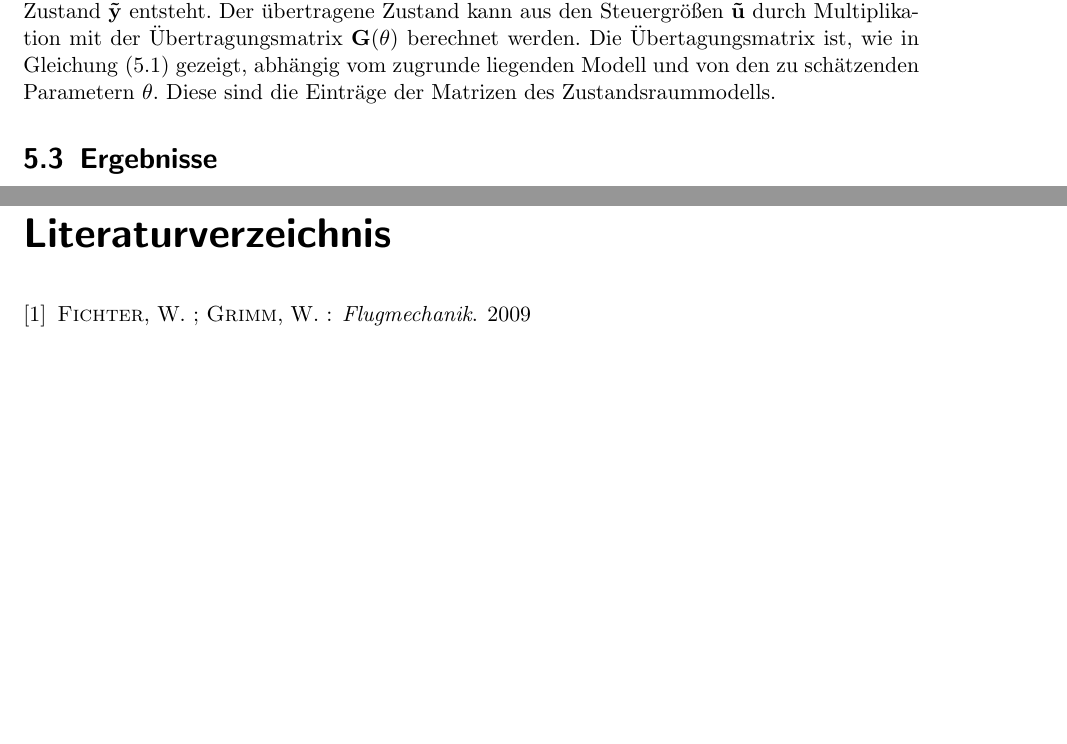
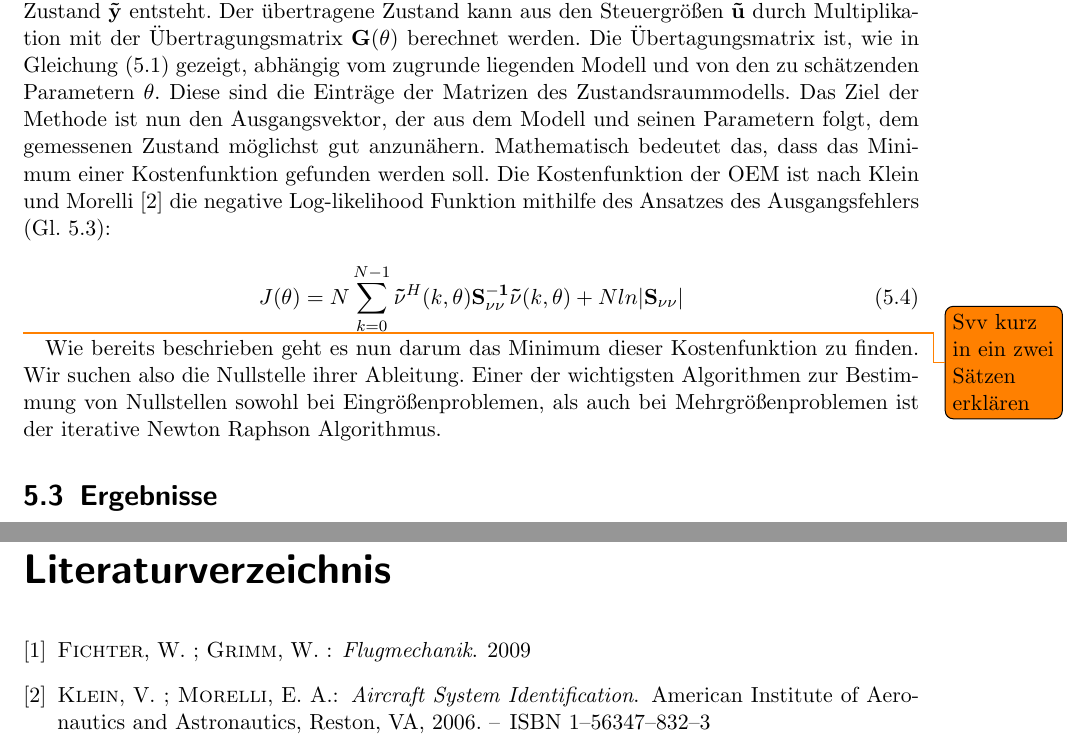
Before and after one commit to floriangschwandtner/Aerobotics2021, a LaTeX document (0a_Abschlussbericht/Main.tex, which reads 0a_Abschlussbericht/src/frequenzbereich.tex): two parts of pages 10 and 12 of 12, joined at a grey line, cut so that both start at the same text, the shorter picture padded with empty space. Compiled offline with pdfLaTeX.

Commit message:
Freqeunzbereich weiter geschrieben

```diff
--- a/0a_Abschlussbericht/src/frequenzbereich.tex
+++ b/0a_Abschlussbericht/src/frequenzbereich.tex
@@ -45,7 +45,14 @@ $\mathbf{\tilde{z}}$ entspricht dabei dem gemessenen Zustand, der durch Messraus
 $\mathbf{\tilde{y}}$ entsteht. Der übertragene Zustand kann aus den Steuergrößen $\mathbf{\tilde{u}}$ durch Multiplikation
 mit der Übertragungsmatrix $\mathbf{G}(\mathbf{\theta)}$ berechnet werden. Die Übertagungsmatrix ist, wie in
 \cref{eq:ZRD_Frequenzbereich} gezeigt, abhängig vom zugrunde liegenden Modell und von den zu schätzenden Parametern
-$\mathbf{\theta}$. Diese sind die Einträge der Matrizen des Zustandsraummodells.
+$\mathbf{\theta}$. Diese sind die Einträge der Matrizen des Zustandsraummodells. Das Ziel der Methode ist nun den Ausgangsvektor, der aus dem Modell und seinen Parametern folgt, dem gemessenen Zustand möglichst gut anzunähern. Mathematisch bedeutet das, dass das Minimum einer Kostenfunktion gefunden werden soll. Die Kostenfunktion der OEM ist nach Klein und Morelli \cite{Klein2006} die negative Log-likelihood Funktion mithilfe des Ansatzes des Ausgangsfehlers (Gl. \ref{eq:Output_Error}):
 
+ \begin{equation}
+    J(\mathbf{\theta})=N \sum\limits_{k=0}^{N-1}\mathbf{\tilde{\nu}}^H(k,\mathbf{\theta})\mathbf{S_{\nu\nu}^{-1}}\mathbf{\tilde{\nu}}(k,\mathbf{\theta})+Nln|\mathbf{S_{\nu\nu}}|
+	\label{eq:Kostenfunktion}
+\end{equation}
+
+\todo{Svv kurz in ein zwei Sätzen erklären}
+Wie bereits beschrieben geht es nun darum das Minimum dieser Kostenfunktion zu finden. Wir suchen also die Nullstelle ihrer Ableitung. Einer der wichtigsten Algorithmen zur Bestimmung von Nullstellen sowohl bei Eingrößenproblemen, als auch bei Mehrgrößenproblemen ist der iterative Newton Raphson Algorithmus.
 
 \section{Ergebnisse}
```
Also changed, not shown: 0a_Abschlussbericht/Main.pdf, 5 other files.
